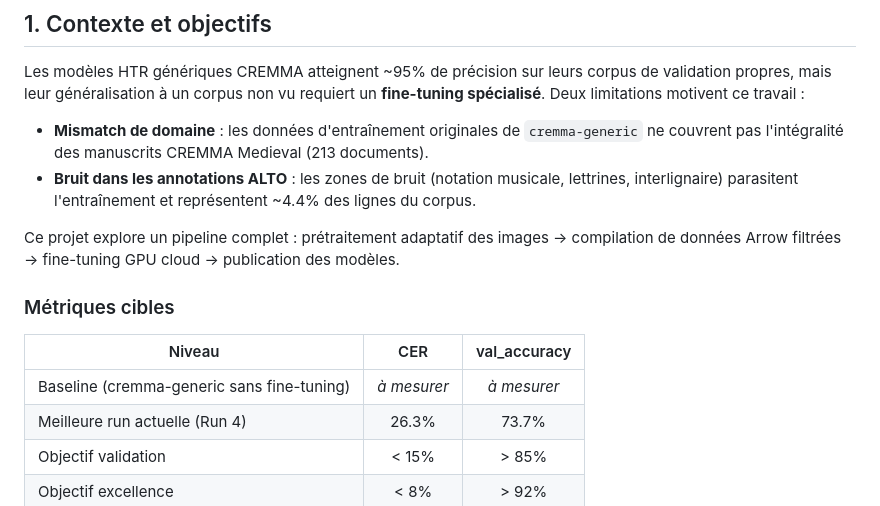
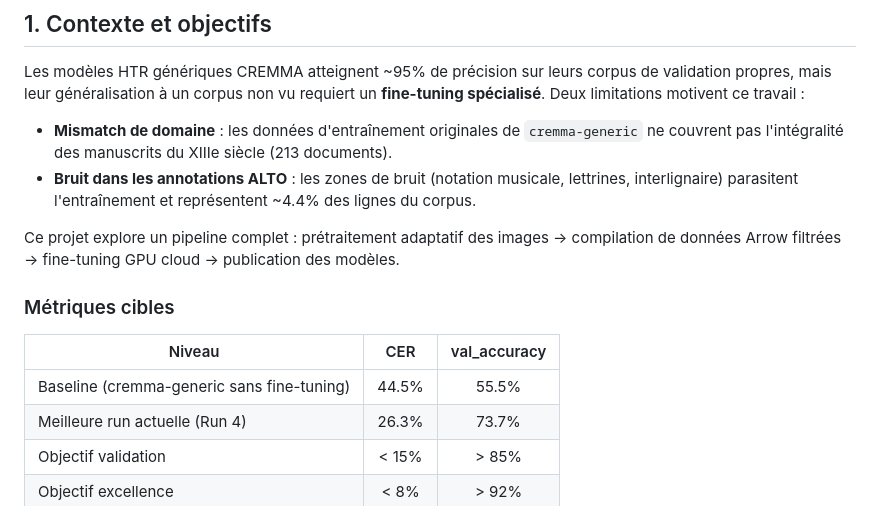
Before and after one commit to Loulou441/htr-manuscrits-XIIIe-siecle, a Markdown page: README.md, the part around one of its changes. GitHub-like rendering.

```diff
--- a/README.md
+++ b/README.md
@@ -31,7 +31,7 @@ Projet de **Reconnaissance Automatique d'Écriture Manuscrite (HTR)** sur un cor
 
 Les modèles HTR génériques CREMMA atteignent ~95% de précision sur leurs corpus de validation propres, mais leur généralisation à un corpus non vu requiert un **fine-tuning spécialisé**. Deux limitations motivent ce travail :
 
-- **Mismatch de domaine** : les données d'entraînement originales de `cremma-generic` ne couvrent pas l'intégralité des manuscrits CREMMA Medieval (213 documents).
+- **Mismatch de domaine** : les données d'entraînement originales de `cremma-generic` ne couvrent pas l'intégralité des manuscrits du XIIIe siècle (213 documents).
 - **Bruit dans les annotations ALTO** : les zones de bruit (notation musicale, lettrines, interlignaire) parasitent l'entraînement et représentent ~4.4% des lignes du corpus.
 
 Ce projet explore un pipeline complet : prétraitement adaptatif des images → compilation de données Arrow filtrées → fine-tuning GPU cloud → publication des modèles.
@@ -40,7 +40,7 @@ Ce projet explore un pipeline complet : prétraitement adaptatif des images →
 
 | Niveau | CER | val_accuracy |
 |--------|:---:|:------------:|
-| Baseline (cremma-generic sans fine-tuning) | *à mesurer* | *à mesurer* |
+| Baseline (cremma-generic sans fine-tuning) | 44.5% | 55.5% |
 | Meilleure run actuelle (Run 4) | 26.3% | 73.7% |
 | Objectif validation | < 15% | > 85% |
 | Objectif excellence | < 8% | > 92% |
```
Also changed, not shown: other parts of README.md (+2 -2 lines), docs/DATA_SOURCES.md (+1 -1 lines), experiments/EXPERIMENT_LOG.md (+1 -1 lines).
